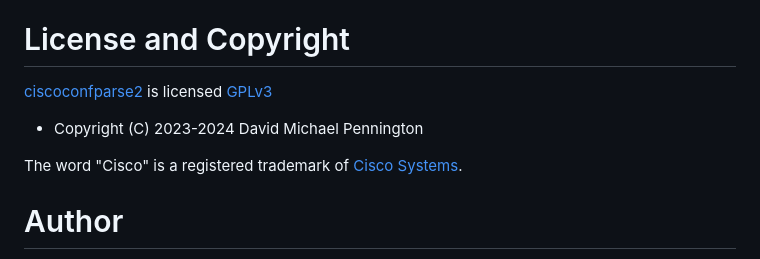
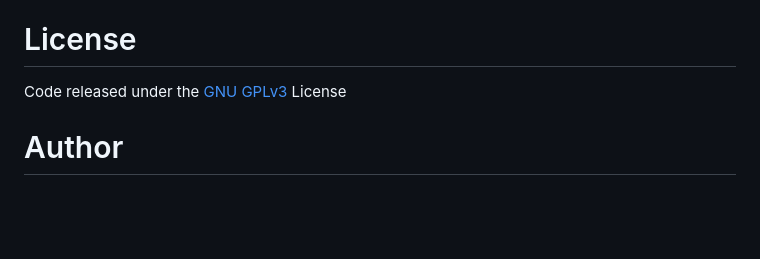
Before and after one commit to WatchThisFirewall/WTF.v1, a Markdown page: README.md, the part around the change. Drawn GitHub-style; blank space fills up the shorter version.

```diff
--- a/README.md
+++ b/README.md
@@ -217,13 +217,9 @@ I will not. however, if it's truly a problem for your company, there are commerc
   - [reddit/r/networking][36]
   - [NetworkEngineering.se][23]
 
-# License and Copyright
+# License
 
-[ciscoconfparse2][3] is licensed [GPLv3][21]
-
-- Copyright (C) 2023-2024 David Michael Pennington
-
-The word \"Cisco\" is a registered trademark of [Cisco Systems][27].
+Code released under the [GNU GPLv3]([https://pages.github.com/](https://github.com/WatchThisFirewall/WTF.v1/blob/main/LICENSE)) License
 
 # Author
 
```
